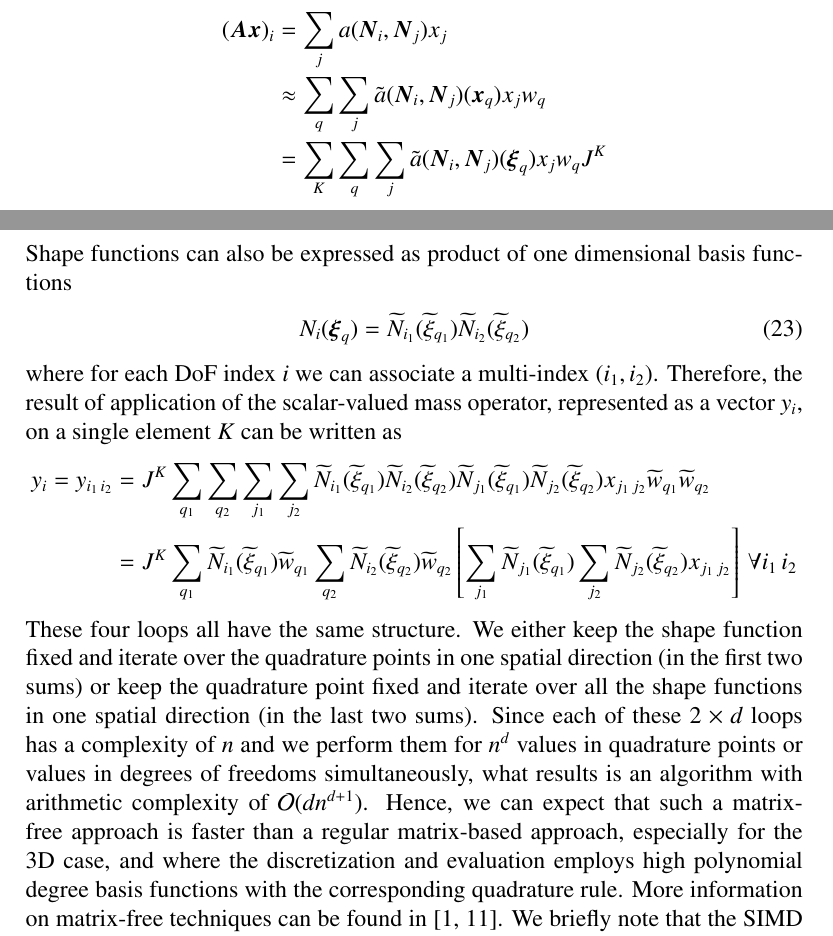
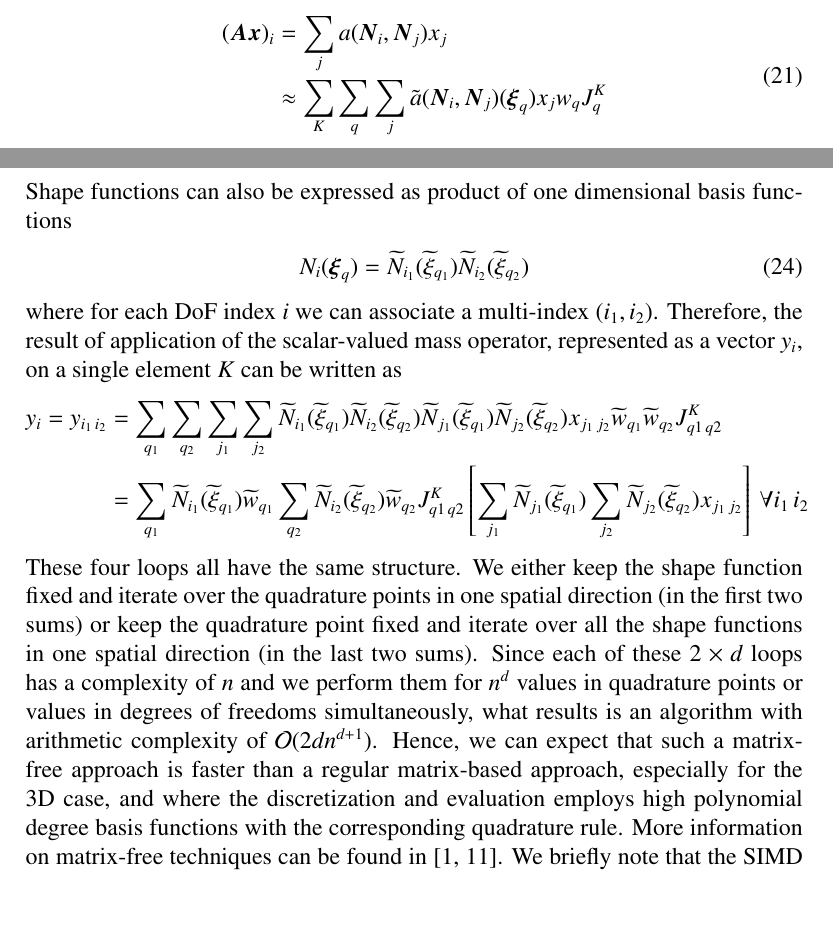
Before and after one commit to davydden/large-strain-matrix-free, a LaTeX paper (doc/large_strain.tex): two parts of pages 7 and 8 of 23, joined at a grey line, cut so that both start at the same text, the shorter picture padded with empty space. Compiled offline with pdfLaTeX.

Commit message:
make J_q and fix complexity of MF mass matrix

```diff
--- a/doc/large_strain.tex
+++ b/doc/large_strain.tex
@@ -399,12 +399,13 @@ rather than loading matrix elements from memory.
 For iterative solvers, this is possible since it is sufficient to compute matrix-vector products alone.
 %
 The matrix-vector product $\gz A \gz x$ can be expressed by
-\begin{align*}
+\begin{align}
+  \begin{split}
  (\gz A \gz x)_i &= \sum_j a(\gz N_i,\gz N_j) x_j \\
-        &\approx \sum_q \sum_j \tilde{a}(\gz N_i,\gz N_j)(\gz x_q) x_j w_q \\
-        &= \sum_K \sum_q \sum_j \tilde{a}(\gz N_i,\gz N_j)(\gz \xi_q) x_j w_q J^K
+        &\approx \sum_K \sum_q \sum_j \tilde{a}(\gz N_i,\gz N_j)(\gz \xi_q) x_j w_q J^K_q
+  \end{split}
   \label{eq:mf_vmult}
-\end{align*}
+\end{align}
 where in the last step $\tilde{a}(\gz N_i,\gz N_j)(\gz \xi_q)$ is a representation for the evaluation of the bilinear form in one quadrature point on isoparametric element $\gz \xi_q$ and $J^K$ is the Jacobian of the mapping from the isoparametric element to the element $K$.
 For the sake of demonstration, let us assume that $\gz A$ represents a mass matrix with scalar valued shape functions $\{ N_i(\gz x) \}$. In this case, it holds that
 \begin{align*}
@@ -432,17 +433,18 @@ where for each DoF index $i$ we can associate a multi-index $(i_1, i_2)$.
 %
 Therefore, the result of application of the scalar-valued mass operator, represented as a vector $y_i$, on a single element $K$ can be written as
 \begin{align*}
-  y_{i} = y_{i_1\,i_2} & = J^K \sum_{q_1} \sum_{q_2} \sum_{j_1} \sum_{j_2}
+  y_{i} = y_{i_1\,i_2} & = \sum_{q_1} \sum_{q_2} \sum_{j_1} \sum_{j_2}
   \widetilde{N}_{i_1}(\widetilde{\xi}_{q_1})
   \widetilde{N}_{i_2}(\widetilde{\xi}_{q_2})
   \widetilde{N}_{j_1}(\widetilde{\xi}_{q_1})
   \widetilde{N}_{j_2}(\widetilde{\xi}_{q_2})
   x_{j_1\,j_2}
-  \widetilde{w}_{q_1} \widetilde{w}_{q_2}
+  \widetilde{w}_{q_1} \widetilde{w}_{q_2} J^K_{q1\,q2}
   \\
-  &= J^K
+  &=
   \sum_{q_1} \widetilde{N}_{i_1}(\widetilde{\xi}_{q_1}) \widetilde{w}_{q_1}
   \sum_{q_2} \widetilde{N}_{i_2}(\widetilde{\xi}_{q_2}) \widetilde{w}_{q_2}
+  J^K_{q1\,q2}
   \left[
     \sum_{j_1}
     \widetilde{N}_{j_1}(\widetilde{\xi}_{q_1})
@@ -454,7 +456,7 @@ Therefore, the result of application of the scalar-valued mass operator, represe
 %
 These four loops all have the same structure.
 We either keep the shape function fixed and iterate over the quadrature points in one spatial direction (in the first two sums) or keep the quadrature point fixed and iterate over all the shape functions in one spatial direction (in the last two sums).
-Since each of these $2\times d$ loops has a complexity of $n$ and we perform them for $n^d$ values in quadrature points or values in degrees of freedoms simultaneously, what results is an algorithm with arithmetic complexity of $\mathcal{O}(dn^{d+1})$.
+Since each of these $2\times d$ loops has a complexity of $n$ and we perform them for $n^d$ values in quadrature points or values in degrees of freedoms simultaneously, what results is an algorithm with arithmetic complexity of $\mathcal{O}(2dn^{d+1})$.
 Hence, we can expect that such a matrix-free approach is faster than a regular matrix-based approach, especially for the 3D case, and where the discretization and evaluation employs high polynomial degree basis functions with the corresponding quadrature rule.
 More information on matrix-free techniques can be found in \cite{kronbichler12,vos10}.
 We briefly note that the SIMD vectorization is applied at the finite element level, that is the operator is applied simultaneously on several elements (called ``blocks'') whereas the shared memory parallelization using Intel Threading Building Blocks is adopted at the element blocks.
```
